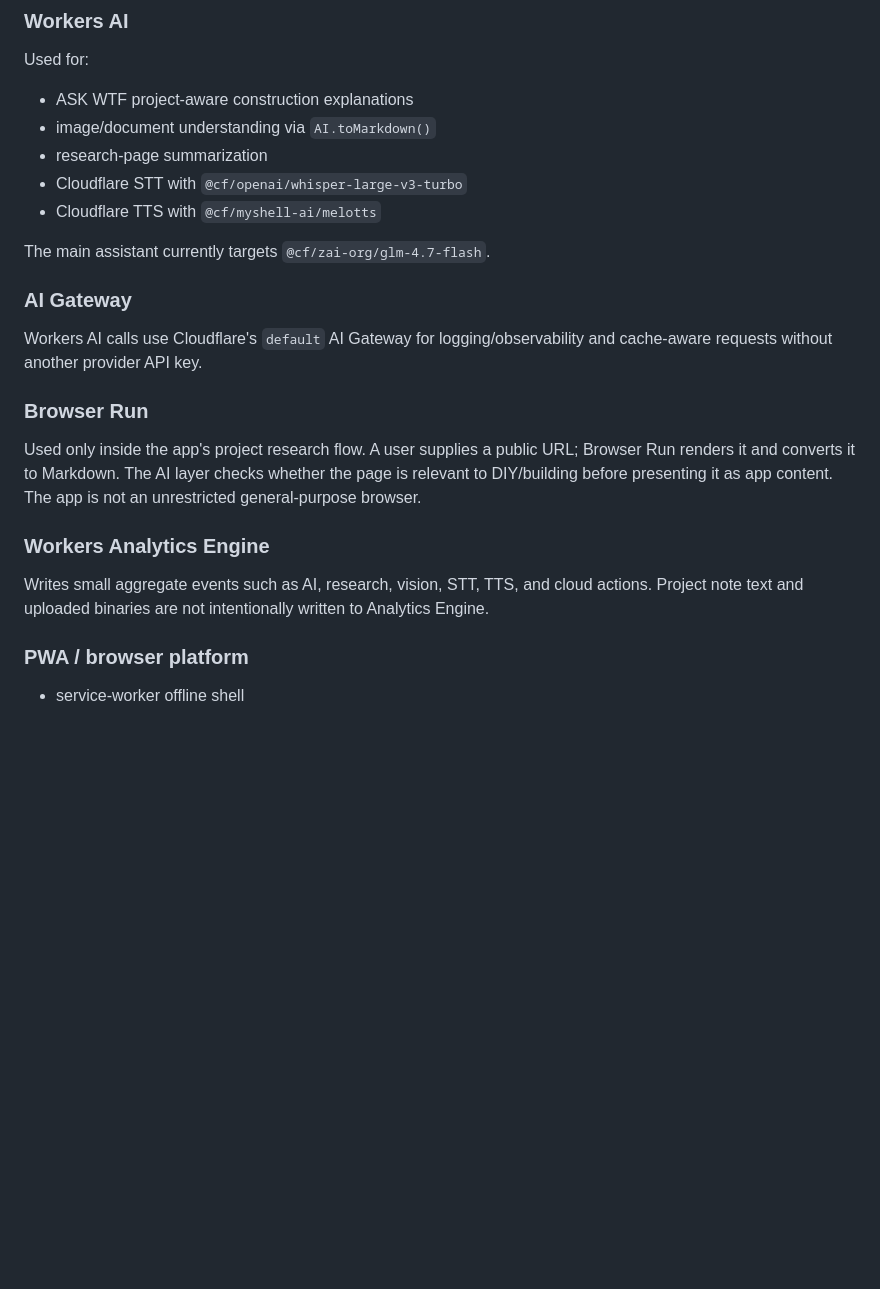
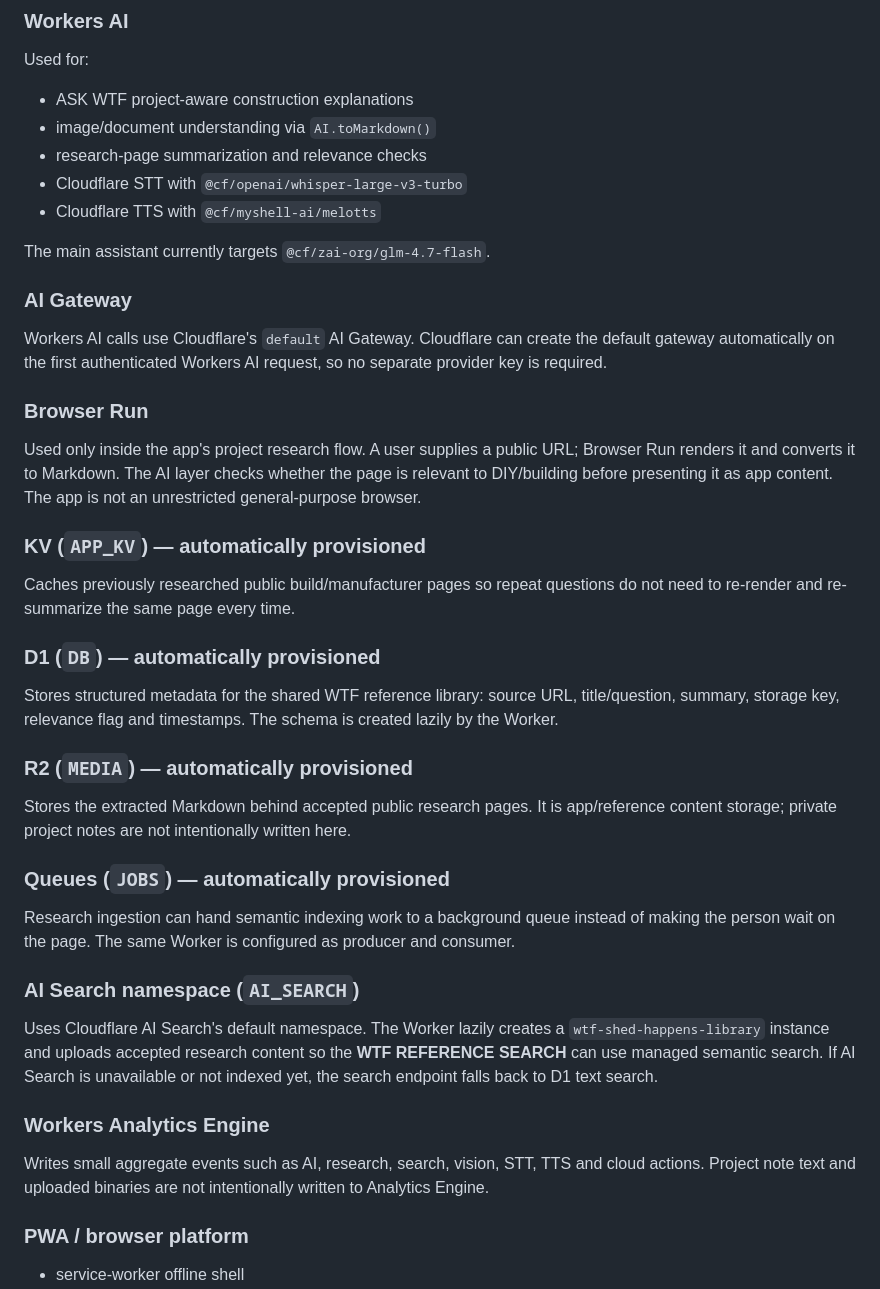
Before and after one commit to Karmicmurphy/WTF-SHED-HAPPENS, a Markdown page: CLOUDFLARE_FREE_STACK.md, the part around one of its changes. Rendered like a GitHub page; blank space fills up the shorter version.

```diff
--- a/CLOUDFLARE_FREE_STACK.md
+++ b/CLOUDFLARE_FREE_STACK.md
@@ -16,20 +16,35 @@ Runs `/api/*`, serves the app/PWA, and keeps the public `workers.dev` deployment
 Used for:
 - ASK WTF project-aware construction explanations
 - image/document understanding via `AI.toMarkdown()`
-- research-page summarization
+- research-page summarization and relevance checks
 - Cloudflare STT with `@cf/openai/whisper-large-v3-turbo`
 - Cloudflare TTS with `@cf/myshell-ai/melotts`
 
 The main assistant currently targets `@cf/zai-org/glm-4.7-flash`.
 
 ### AI Gateway
-Workers AI calls use Cloudflare's `default` AI Gateway for logging/observability and cache-aware requests without another provider API key.
+Workers AI calls use Cloudflare's `default` AI Gateway. Cloudflare can create the default gateway automatically on the first authenticated Workers AI request, so no separate provider key is required.
 
 ### Browser Run
 Used only inside the app's project research flow. A user supplies a public URL; Browser Run renders it and converts it to Markdown. The AI layer checks whether the page is relevant to DIY/building before presenting it as app content. The app is not an unrestricted general-purpose browser.
 
+### KV (`APP_KV`) — automatically provisioned
+Caches previously researched public build/manufacturer pages so repeat questions do not need to re-render and re-summarize the same page every time.
+
+### D1 (`DB`) — automatically provisioned
+Stores structured metadata for the shared WTF reference library: source URL, title/question, summary, storage key, relevance flag and timestamps. The schema is created lazily by the Worker.
+
+### R2 (`MEDIA`) — automatically provisioned
+Stores the extracted Markdown behind accepted public research pages. It is app/reference content storage; private project notes are not intentionally written here.
+
+### Queues (`JOBS`) — automatically provisioned
+Research ingestion can hand semantic indexing work to a background queue instead of making the person wait on the page. The same Worker is configured as producer and consumer.
+
+### AI Search namespace (`AI_SEARCH`)
+Uses Cloudflare AI Search's default namespace. The Worker lazily creates a `wtf-shed-happens-library` instance and uploads accepted research content so the **WTF REFERENCE SEARCH** can use managed semantic search. If AI Search is unavailable or not indexed yet, the search endpoint falls back to D1 text search.
+
 ### Workers Analytics Engine
-Writes small aggregate events such as AI, research, vision, STT, TTS, and cloud actions. Project note text and uploaded binaries are not intentionally written to Analytics Engine.
+Writes small aggregate events such as AI, research, search, vision, STT, TTS and cloud actions. Project note text and uploaded binaries are not intentionally written to Analytics Engine.
 
 ### PWA / browser platform
 - service-worker offline shell
```
Also changed, not shown: other parts of CLOUDFLARE_FREE_STACK.md (+11 -18 lines).
